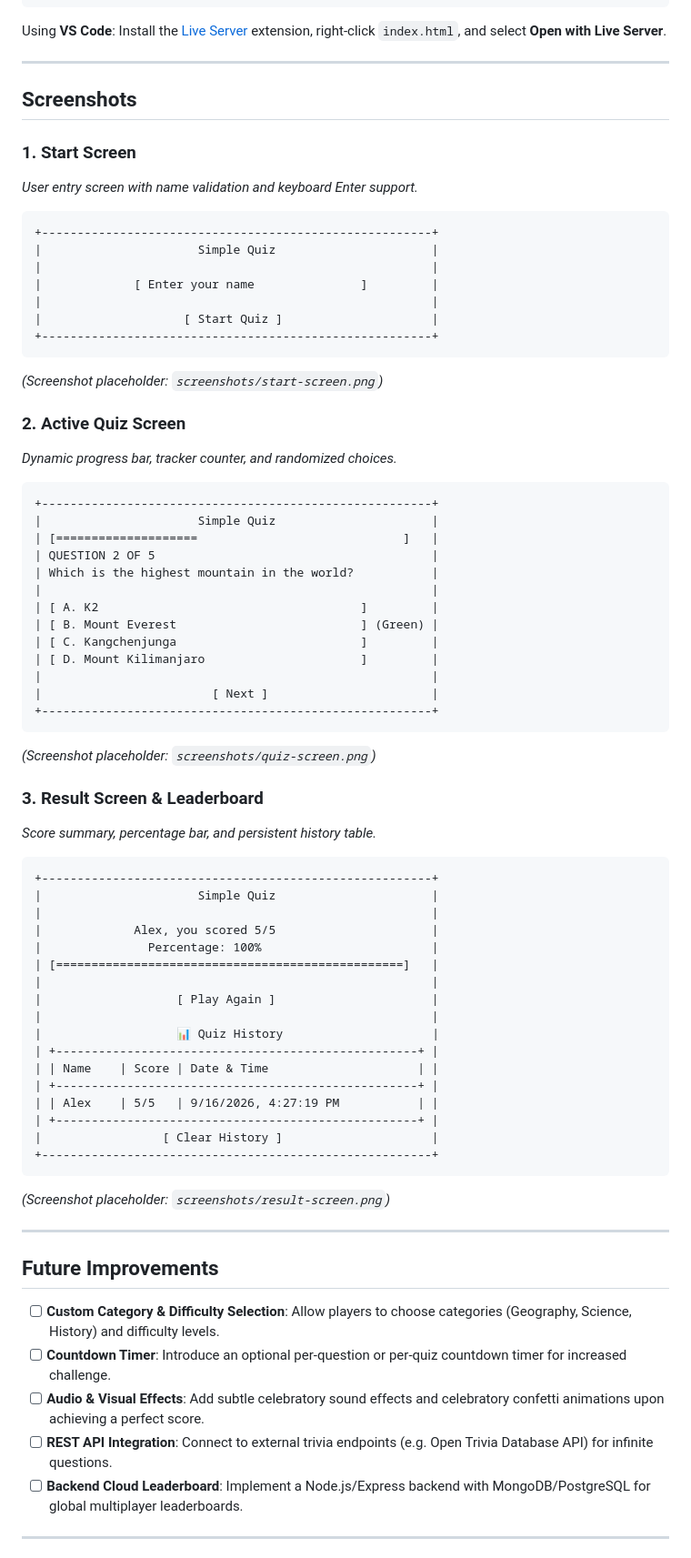
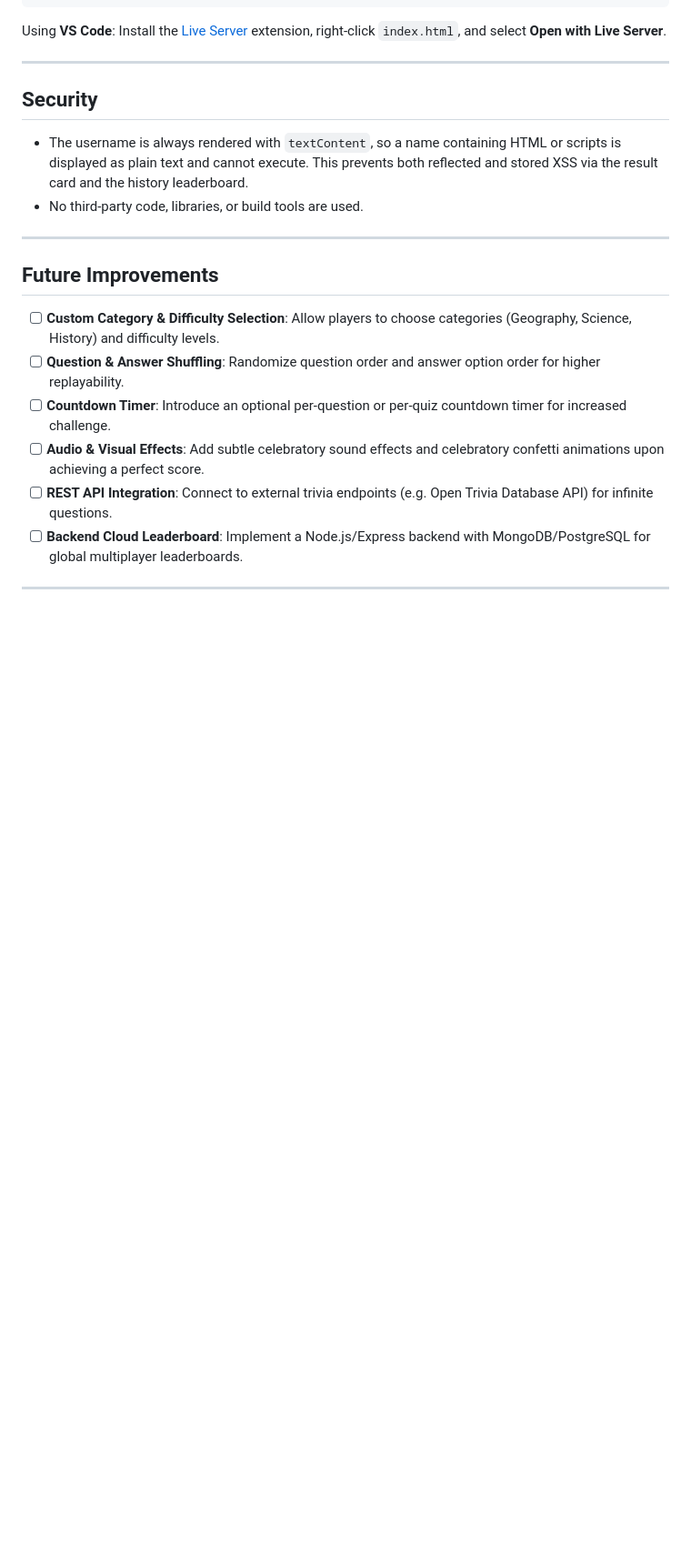
Before and after one commit to yajnesh26/quiz-app, a Markdown page: README.md, the part around one of its changes. Shown at 91% size. GitHub-like rendering; blank space fills up the shorter version.

````diff
--- a/README.md
+++ b/README.md
@@ -185,71 +194,17 @@ Install the [Live Server](https://marketplace.visualstudio.com/items?itemName=ri
 
 ---
 
-## Screenshots
+## Security
 
-### 1. Start Screen
-*User entry screen with name validation and keyboard Enter support.*
-
-```
-+-------------------------------------------------------+
-|                      Simple Quiz                      |
-|                                                       |
-|             [ Enter your name               ]         |
-|                                                       |
-|                    [ Start Quiz ]                     |
-+-------------------------------------------------------+
-```
-*(Screenshot placeholder: `screenshots/start-screen.png`)*
-
-### 2. Active Quiz Screen
-*Dynamic progress bar, tracker counter, and randomized choices.*
-
-```
-+-------------------------------------------------------+
-|                      Simple Quiz                      |
-| [====================                             ]   |
-| QUESTION 2 OF 5                                       |
-| Which is the highest mountain in the world?           |
-|                                                       |
-| [ A. K2                                     ]         |
-| [ B. Mount Everest                          ] (Green) |
-| [ C. Kangchenjunga                          ]         |
-| [ D. Mount Kilimanjaro                      ]         |
-|                                                       |
-|                        [ Next ]                       |
-+-------------------------------------------------------+
-```
-*(Screenshot placeholder: `screenshots/quiz-screen.png`)*
-
-### 3. Result Screen & Leaderboard
-*Score summary, percentage bar, and persistent history table.*
-
-```
-+-------------------------------------------------------+
-|                      Simple Quiz                      |
-|                                                       |
-|             Alex, you scored 5/5                      |
-|               Percentage: 100%                        |
-| [=================================================]   |
-|                                                       |
-|                   [ Play Again ]                      |
-|                                                       |
-|                   📊 Quiz History                     |
-| +---------------------------------------------------+ |
-| | Name    | Score | Date & Time                     | |
-| +---------------------------------------------------+ |
-| | Alex    | 5/5   | 9/16/2026, 4:27:19 PM           | |
-| +---------------------------------------------------+ |
-|                 [ Clear History ]                     |
-+-------------------------------------------------------+
-```
-*(Screenshot placeholder: `screenshots/result-screen.png`)*
+- The username is always rendered with `textContent`, so a name containing HTML or scripts is displayed as plain text and cannot execute. This prevents both reflected and stored XSS via the result card and the history leaderboard.
+- No third-party code, libraries, or build tools are used.
 
 ---
 
 ## Future Improvements
 
 - [ ] **Custom Category & Difficulty Selection**: Allow players to choose categories (Geography, Science, History) and difficulty levels.
+- [ ] **Question & Answer Shuffling**: Randomize question order and answer option order for higher replayability.
 - [ ] **Countdown Timer**: Introduce an optional per-question or per-quiz countdown timer for increased challenge.
 - [ ] **Audio & Visual Effects**: Add subtle celebratory sound effects and celebratory confetti animations upon achieving a perfect score.
 - [ ] **REST API Integration**: Connect to external trivia endpoints (e.g. Open Trivia Database API) for infinite questions.
````
Also changed, not shown: other parts of README.md (+62 -53 lines).
